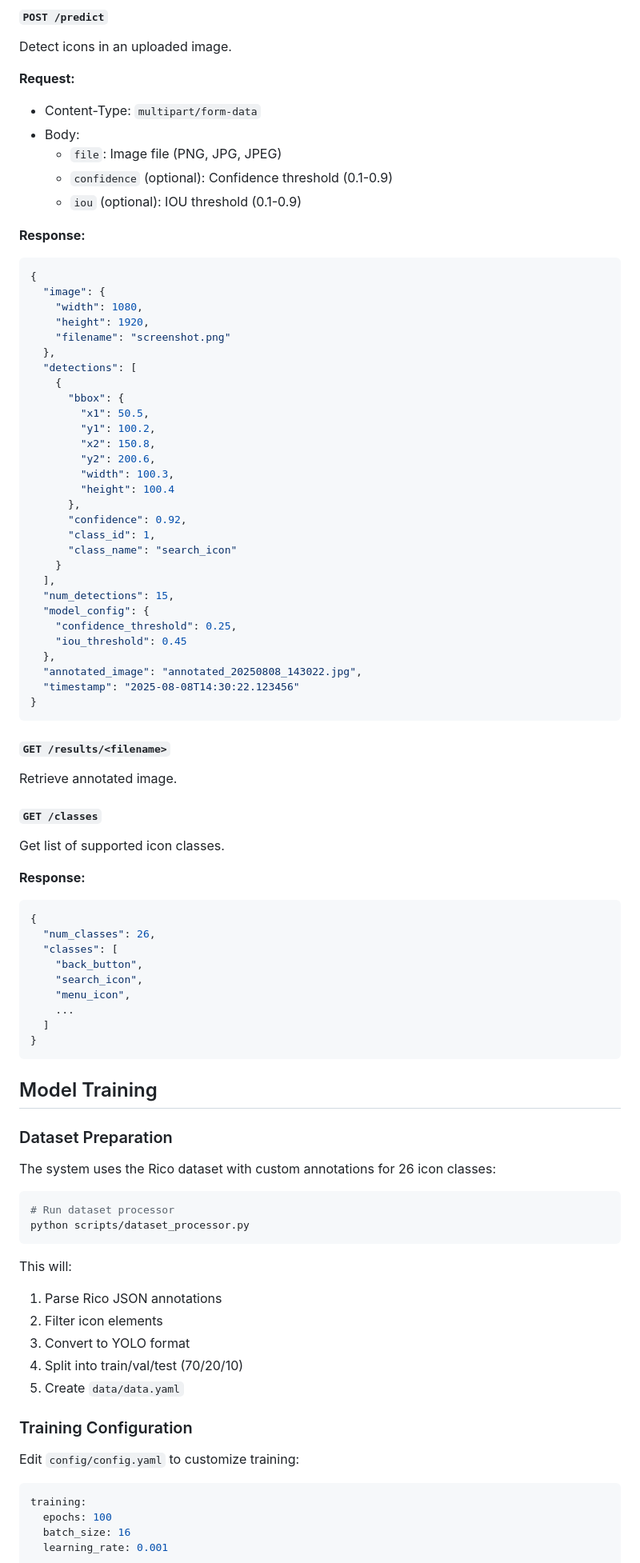
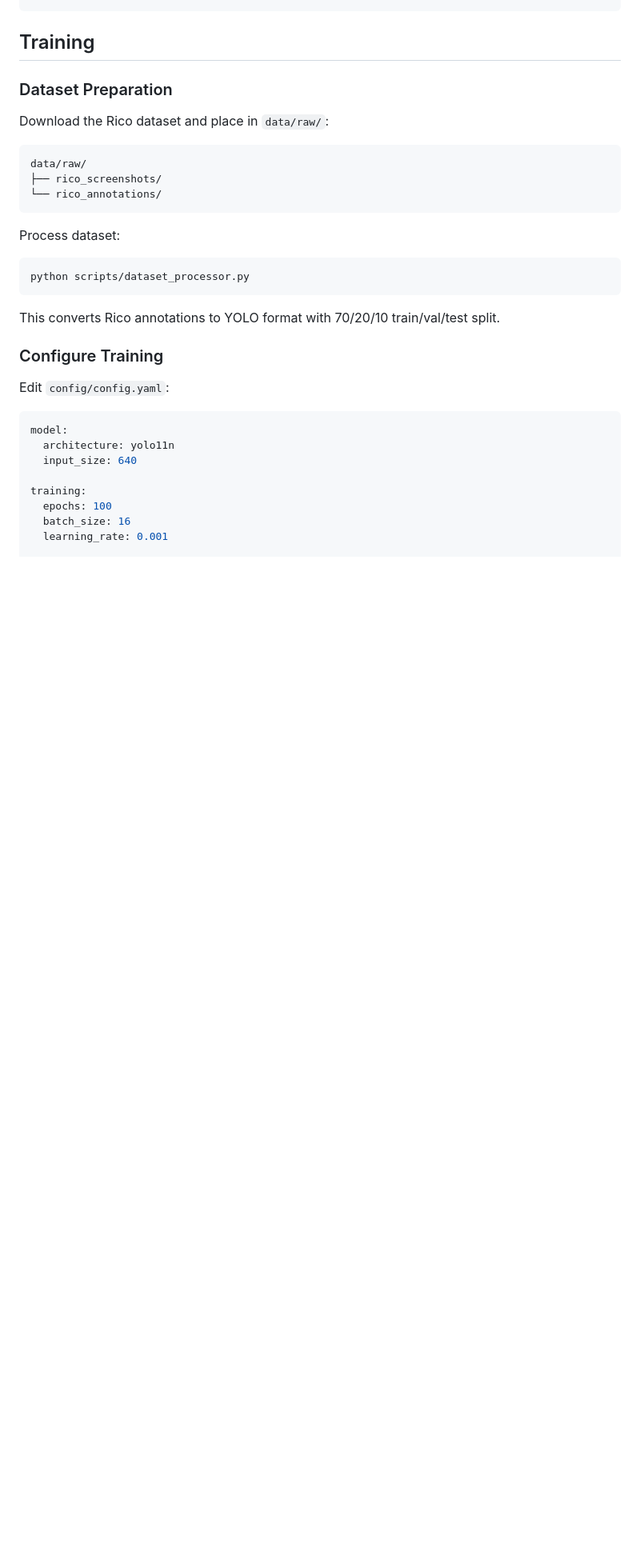
Before and after one commit to kwant-dbg/mmid, a Markdown page: README.md, the part around one of its changes. Shown at 80% size. Rendered like a GitHub page; blank space fills up the shorter version.

Commit message:
Update README: Professional version with accurate project details (YOLOv11 mobile UI icon detection, not medical)

````diff
--- a/README.md
+++ b/README.md
@@ -309,91 +199,32 @@ Health check endpoint.
-#### `POST /predict`
-
-Detect icons in an uploaded image.
-
-**Request:**
-- Content-Type: `multipart/form-data`
-- Body:
-  - `file`: Image file (PNG, JPG, JPEG)
-  - `confidence` (optional): Confidence threshold (0.1-0.9)
-  - `iou` (optional): IOU threshold (0.1-0.9)
-
-**Response:**
-```json
-{
-  "image": {
-    "width": 1080,
-    "height": 1920,
-    "filename": "screenshot.png"
-  },
-  "detections": [
-    {
-      "bbox": {
-        "x1": 50.5,
-        "y1": 100.2,
-        "x2": 150.8,
-        "y2": 200.6,
-        "width": 100.3,
-        "height": 100.4
-      },
-      "confidence": 0.92,
-      "class_id": 1,
-      "class_name": "search_icon"
-    }
-  ],
-  "num_detections": 15,
-  "model_config": {
-    "confidence_threshold": 0.25,
-    "iou_threshold": 0.45
-  },
-  "annotated_image": "annotated_20250808_143022.jpg",
-  "timestamp": "2025-08-08T14:30:22.123456"
-}
-```
-
-#### `GET /results/<filename>`
-
-Retrieve annotated image.
-
-#### `GET /classes`
-
-Get list of supported icon classes.
-
-**Response:**
-```json
-{
-  "num_classes": 26,
-  "classes": [
-    "back_button",
-    "search_icon",
-    "menu_icon",
-    ...
-  ]
-}
-```
-
-## Model Training
+## Training
 
 ### Dataset Preparation
 
-The system uses the Rico dataset with custom annotations for 26 icon classes:
+Download the Rico dataset and place in `data/raw/`:
 
-```python
-# Run dataset processor
+```
+data/raw/
+├── rico_screenshots/
+└── rico_annotations/
+```
+
+Process dataset:
+
+```bash
 python scripts/dataset_processor.py
 ```
 
-This will:
-1. Parse Rico JSON annotations
-2. Filter icon elements
-3. Convert to YOLO format
-4. Split into train/val/test (70/20/10)
-5. Create `data/data.yaml`
+This converts Rico annotations to YOLO format with 70/20/10 train/val/test split.
 
-### Training Configuration
+### Configure Training
 
-Edit `config/config.yaml` to customize training:
+Edit `config/config.yaml`:
 
 ```yaml
+model:
+  architecture: yolo11n
+  input_size: 640
+
 training:
   epochs: 100
   batch_size: 16
````
Also changed, not shown: other parts of README.md (+317 -327 lines).
